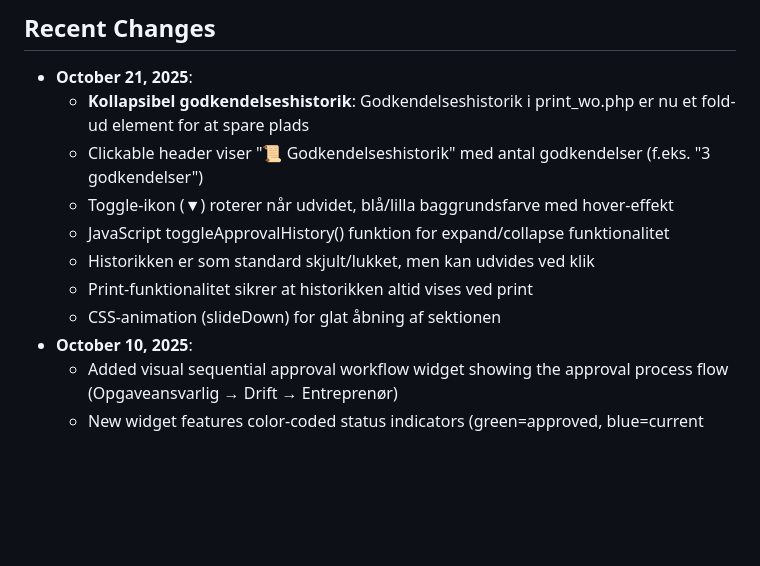
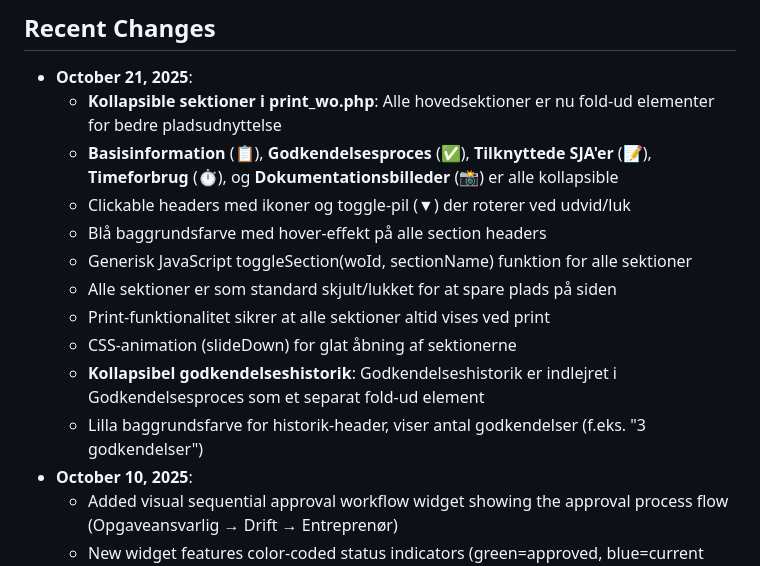
Before and after one commit to 1711821-sketch/PTW, a Markdown page: replit.md, the part around the change. Drawn GitHub-style; blank space fills up the shorter version.

Commit message:
Add collapsible sections to improve organization on the work order page
Implement collapsible sections for Basisinformation, Godkendelsesproces, Tilknyttede SJA'er, Timeforbrug, and Dokumentationsbilleder in print_wo.php, mirroring the existing Godkendelseshistorik functionality.

Replit-Commit-Author: Agent
Replit-Commit-Session-Id: 9579a3d9-4600-4903-9027-0b5d730d44f1
Replit-Commit-Checkpoint-Type: full_checkpoint
Replit-Commit-Screenshot-Url: https://storage.googleapis.com/screenshot-production-us-central1/2fa99570-c085-4e11-aea4-e716dce97fc6/9579a3d9-4600-4903-9027-0b5d730d44f1/YVsn42O

```diff
--- a/replit.md
+++ b/replit.md
@@ -8,13 +8,16 @@ Preferred communication style: Simple, everyday language.
 
 ## Recent Changes
 - **October 21, 2025**:
-  - **Kollapsibel godkendelseshistorik**: Godkendelseshistorik i print_wo.php er nu et fold-ud element for at spare plads
-  - Clickable header viser "📜 Godkendelseshistorik" med antal godkendelser (f.eks. "3 godkendelser")
-  - Toggle-ikon (▼) roterer når udvidet, blå/lilla baggrundsfarve med hover-effekt
-  - JavaScript toggleApprovalHistory() funktion for expand/collapse funktionalitet
-  - Historikken er som standard skjult/lukket, men kan udvides ved klik
-  - Print-funktionalitet sikrer at historikken altid vises ved print
-  - CSS-animation (slideDown) for glat åbning af sektionen
+  - **Kollapsible sektioner i print_wo.php**: Alle hovedsektioner er nu fold-ud elementer for bedre pladsudnyttelse
+  - **Basisinformation** (📋), **Godkendelsesproces** (✅), **Tilknyttede SJA'er** (📝), **Timeforbrug** (⏱️), og **Dokumentationsbilleder** (📸) er alle kollapsible
+  - Clickable headers med ikoner og toggle-pil (▼) der roterer ved udvid/luk
+  - Blå baggrundsfarve med hover-effekt på alle section headers
+  - Generisk JavaScript toggleSection(woId, sectionName) funktion for alle sektioner
+  - Alle sektioner er som standard skjult/lukket for at spare plads på siden
+  - Print-funktionalitet sikrer at alle sektioner altid vises ved print
+  - CSS-animation (slideDown) for glat åbning af sektionerne
+  - **Kollapsibel godkendelseshistorik**: Godkendelseshistorik er indlejret i Godkendelsesproces som et separat fold-ud element
+  - Lilla baggrundsfarve for historik-header, viser antal godkendelser (f.eks. "3 godkendelser")
 - **October 10, 2025**:
   - Added visual sequential approval workflow widget showing the approval process flow (Opgaveansvarlig → Drift → Entreprenør)
   - New widget features color-coded status indicators (green=approved, blue=current user's turn, gray=pending)
```
